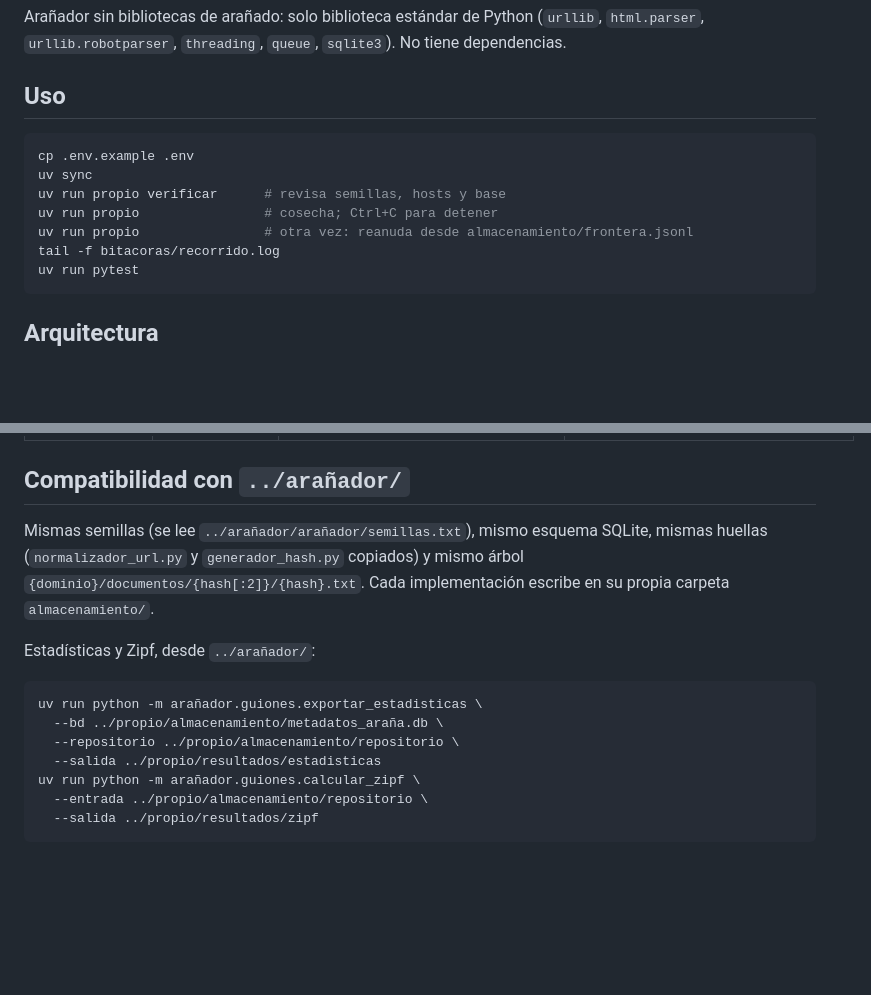
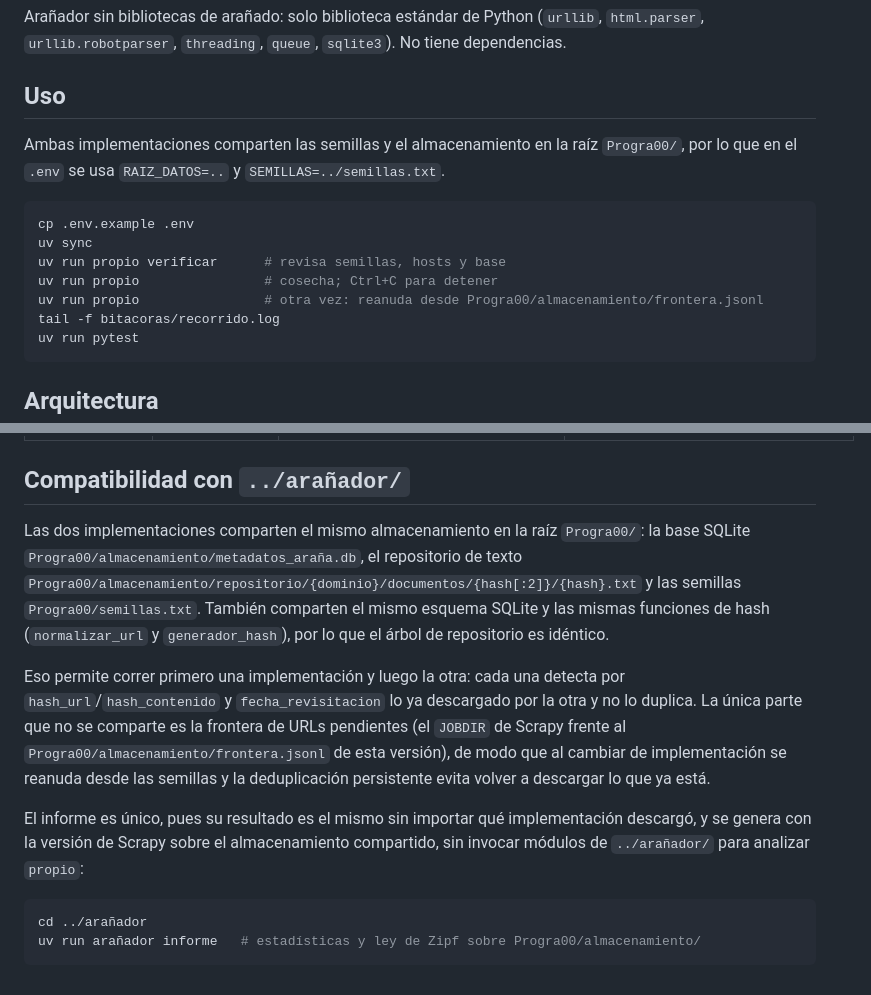
Before and after one commit to mau671/rit, a Markdown page: Progra00/propio/README.md, 2 parts joined by grey strips. GitHub-like rendering; blank space fills up the shorter version.

Commit message:
Documentar el almacenamiento compartido entre las dos implementaciones

````diff
--- a/Progra00/propio/README.md
+++ b/Progra00/propio/README.md
@@ -6,12 +6,16 @@ No tiene dependencias.
 
 ## Uso
 
+Ambas implementaciones comparten las semillas y el almacenamiento en la raíz
+`Progra00/`, por lo que en el `.env` se usa `RAIZ_DATOS=..` y
+`SEMILLAS=../semillas.txt`.
+
 ```bash
 cp .env.example .env
 uv sync
 uv run propio verificar      # revisa semillas, hosts y base
 uv run propio                # cosecha; Ctrl+C para detener
-uv run propio                # otra vez: reanuda desde almacenamiento/frontera.jsonl
+uv run propio                # otra vez: reanuda desde Progra00/almacenamiento/frontera.jsonl
 tail -f bitacoras/recorrido.log
 uv run pytest
 ```
@@ -50,19 +54,26 @@ uv run pytest
 
 ## Compatibilidad con `../arañador/`
 
-Mismas semillas (se lee `../arañador/arañador/semillas.txt`), mismo esquema
-SQLite, mismas huellas (`normalizador_url.py` y `generador_hash.py` copiados) y
-mismo árbol `{dominio}/documentos/{hash[:2]}/{hash}.txt`. Cada implementación
-escribe en su propia carpeta `almacenamiento/`.
+Las dos implementaciones comparten el mismo almacenamiento en la raíz
+`Progra00/`: la base SQLite `Progra00/almacenamiento/metadatos_araña.db`, el
+repositorio de texto `Progra00/almacenamiento/repositorio/{dominio}/documentos/{hash[:2]}/{hash}.txt`
+y las semillas `Progra00/semillas.txt`. También comparten el mismo esquema
+SQLite y las mismas funciones de hash (`normalizar_url` y `generador_hash`), por
+lo que el árbol de repositorio es idéntico.
 
-Estadísticas y Zipf, desde `../arañador/`:
+Eso permite correr primero una implementación y luego la otra: cada una detecta
+por `hash_url`/`hash_contenido` y `fecha_revisitacion` lo ya descargado por la
+otra y no lo duplica. La única parte que no se comparte es la frontera de URLs
+pendientes (el `JOBDIR` de Scrapy frente al `Progra00/almacenamiento/frontera.jsonl`
+de esta versión), de modo que al cambiar de implementación se reanuda desde las
+semillas y la deduplicación persistente evita volver a descargar lo que ya está.
+
+El informe es único, pues su resultado es el mismo sin importar qué
+implementación descargó, y se genera con la versión de Scrapy sobre el
+almacenamiento compartido, sin invocar módulos de `../arañador/` para analizar
+`propio`:
 
 ```bash
-uv run python -m arañador.guiones.exportar_estadisticas \
-  --bd ../propio/almacenamiento/metadatos_araña.db \
-  --repositorio ../propio/almacenamiento/repositorio \
-  --salida ../propio/resultados/estadisticas
-uv run python -m arañador.guiones.calcular_zipf \
-  --entrada ../propio/almacenamiento/repositorio \
-  --salida ../propio/resultados/zipf
+cd ../arañador
+uv run arañador informe   # estadísticas y ley de Zipf sobre Progra00/almacenamiento/
 ```
````
Also changed, not shown: Progra00/arañador/README.md (+14 -11 lines).
